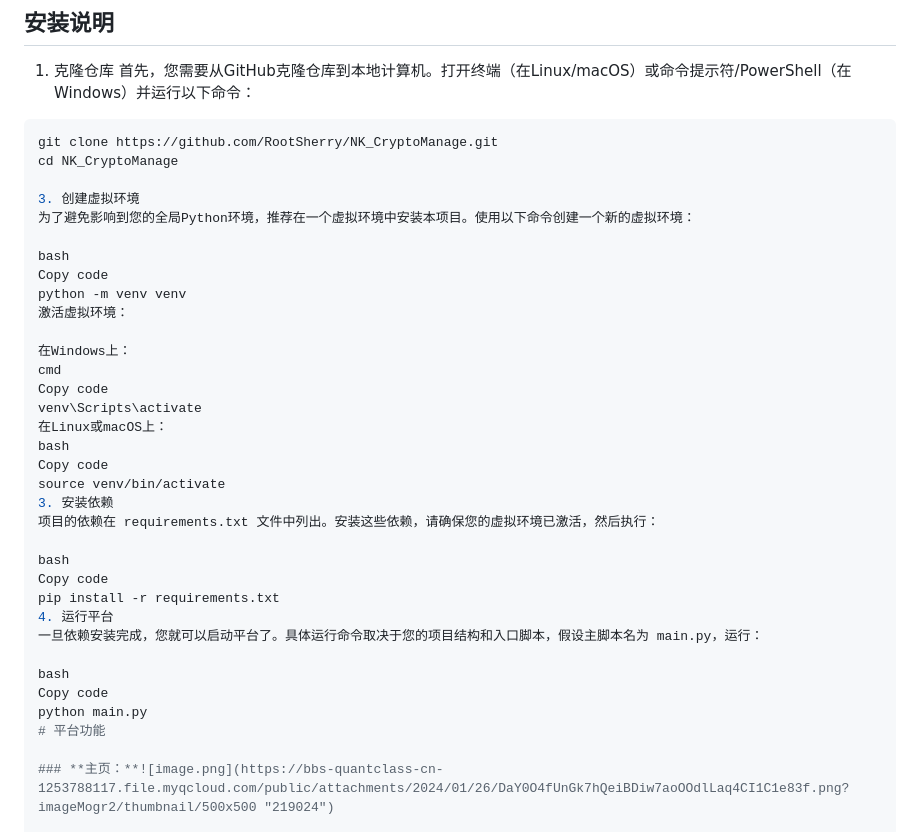
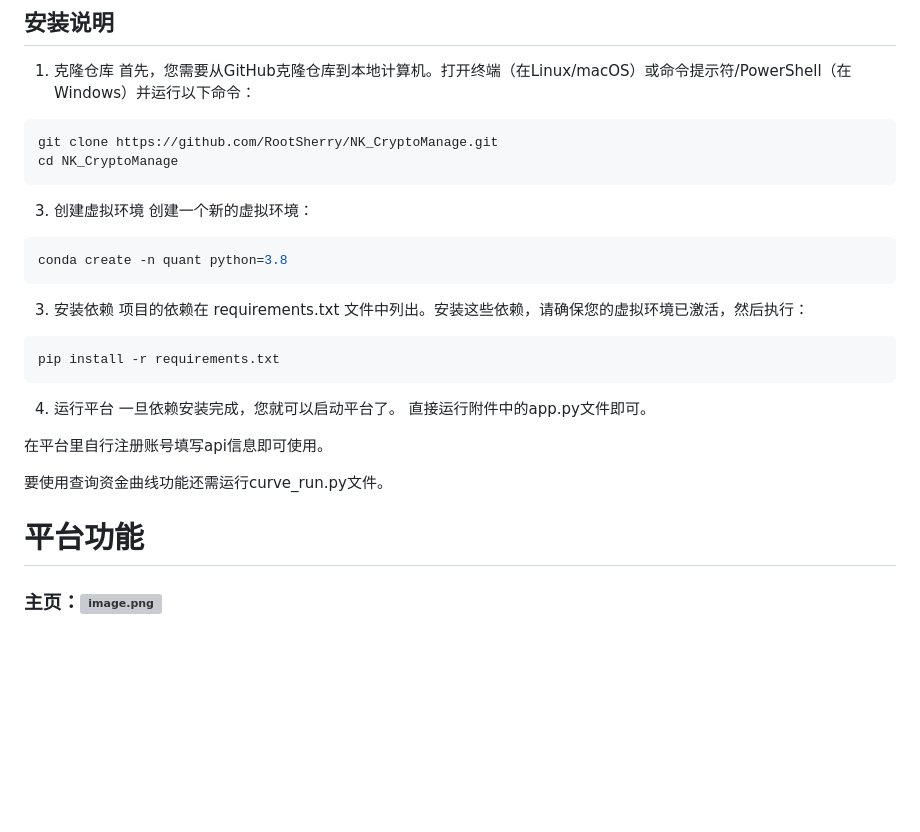
Before and after one commit to RootSherry/NK_CryptoManage, a Markdown page: README.md, the part around the change. Drawn GitHub-style; blank space fills up the shorter version; grey boxes are pictures that could not be loaded.

````diff
--- a/README.md
+++ b/README.md
@@ -10,35 +10,26 @@ A cryptocurrency investment and management platform.
 ```python
 git clone https://github.com/RootSherry/NK_CryptoManage.git
 cd NK_CryptoManage
+```
 
 3. 创建虚拟环境
-为了避免影响到您的全局Python环境，推荐在一个虚拟环境中安装本项目。使用以下命令创建一个新的虚拟环境：
+创建一个新的虚拟环境：
+```python
+conda create -n quant python=3.8
+```
 
-bash
-Copy code
-python -m venv venv
-激活虚拟环境：
-
-在Windows上：
-cmd
-Copy code
-venv\Scripts\activate
-在Linux或macOS上：
-bash
-Copy code
-source venv/bin/activate
 3. 安装依赖
 项目的依赖在 requirements.txt 文件中列出。安装这些依赖，请确保您的虚拟环境已激活，然后执行：
+```python
+pip install -r requirements.txt
+```
+4. 运行平台
+一旦依赖安装完成，您就可以启动平台了。
+直接运行附件中的app.py文件即可。
 
-bash
-Copy code
-pip install -r requirements.txt
-4. 运行平台
-一旦依赖安装完成，您就可以启动平台了。具体运行命令取决于您的项目结构和入口脚本，假设主脚本名为 main.py，运行：
+在平台里自行注册账号填写api信息即可使用。
 
-bash
-Copy code
-python main.py
+要使用查询资金曲线功能还需运行curve_run.py文件。
 # 平台功能
 
 ### **主页：**![image.png](https://bbs-quantclass-cn-1253788117.file.myqcloud.com/public/attachments/2024/01/26/DaY0O4fUnGk7hQeiBDiw7aoOOdlLaq4CI1C1e83f.png?imageMogr2/thumbnail/500x500 "219024")
````
